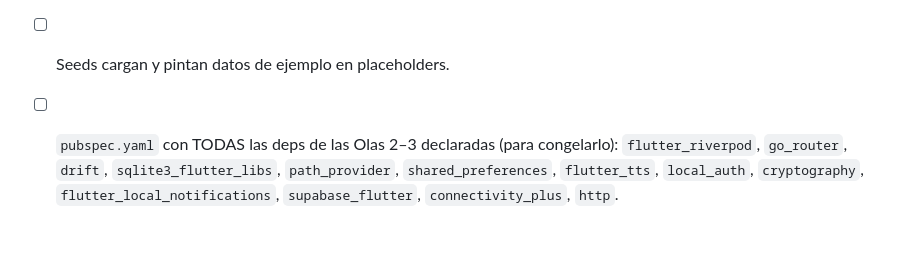
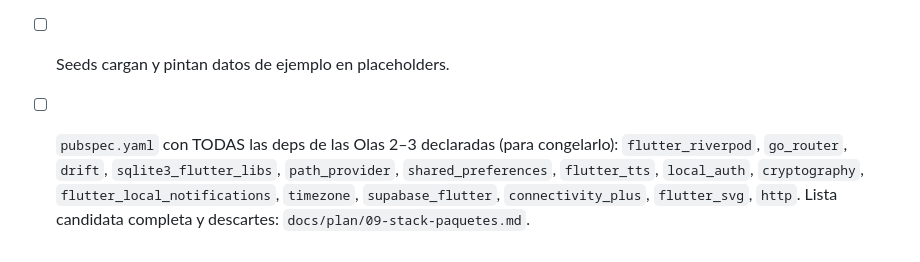
Before and after one commit to LimitCodev/BlueTalk, a Markdown page: docs/plan/01-base-flutter.md, the part around the change. GitHub-like rendering.

```diff
--- a/docs/plan/01-base-flutter.md
+++ b/docs/plan/01-base-flutter.md
@@ -66,4 +66,4 @@ FEAT: pantalla de ajustes con persistencia de preferencias
 - [ ] Activar modo calma grisa TODA la UI y persiste tras reiniciar.
 - [ ] `flutter analyze` 0 issues; `flutter test` verde.
 - [ ] Seeds cargan y pintan datos de ejemplo en placeholders.
-- [ ] `pubspec.yaml` con TODAS las deps de las Olas 2–3 declaradas (para congelarlo): `flutter_riverpod`, `go_router`, `drift`, `sqlite3_flutter_libs`, `path_provider`, `shared_preferences`, `flutter_tts`, `local_auth`, `cryptography`, `flutter_local_notifications`, `supabase_flutter`, `connectivity_plus`, `http`.
+- [ ] `pubspec.yaml` con TODAS las deps de las Olas 2–3 declaradas (para congelarlo): `flutter_riverpod`, `go_router`, `drift`, `sqlite3_flutter_libs`, `path_provider`, `shared_preferences`, `flutter_tts`, `local_auth`, `cryptography`, `flutter_local_notifications`, `timezone`, `supabase_flutter`, `connectivity_plus`, `flutter_svg`, `http`. Lista candidata completa y descartes: `docs/plan/09-stack-paquetes.md`.
```
Also changed, not shown: docs/plan/09-stack-paquetes.md (added, +155 -0 lines).
